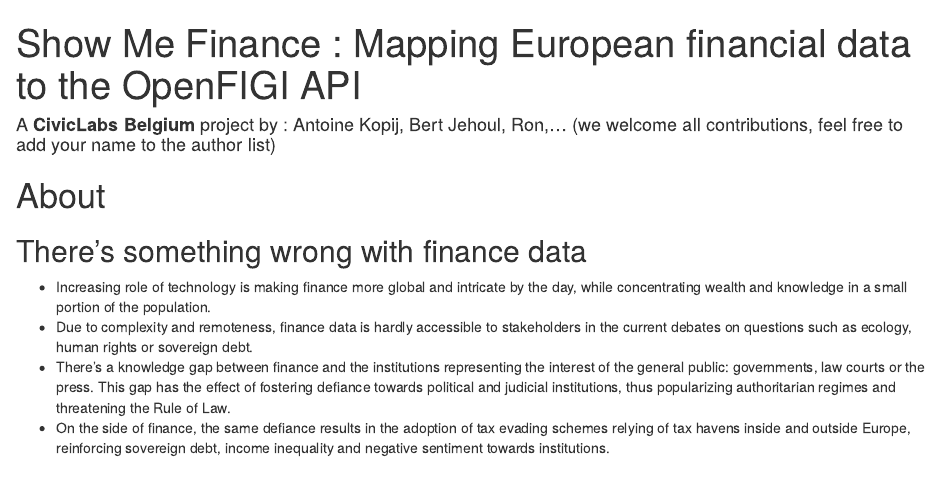
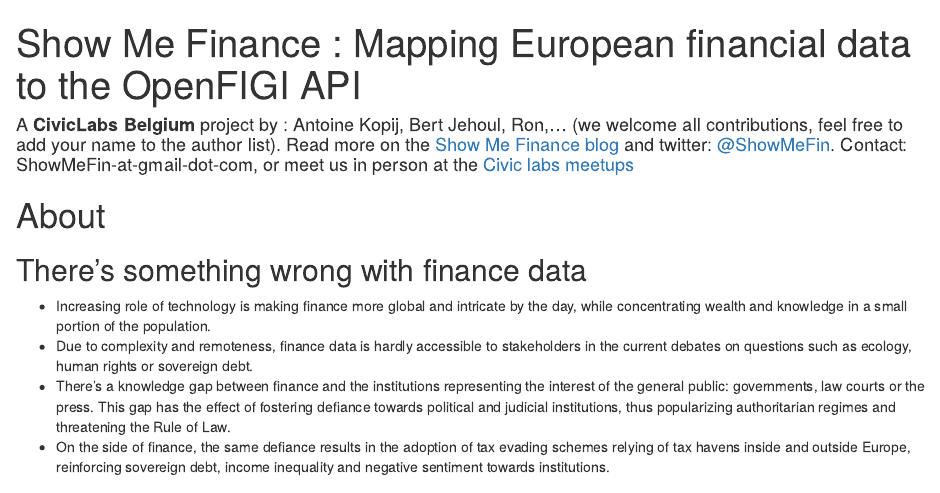
Before and after one commit to CivicLabsBelgium/ShowMeFinance, an R Markdown document (index.Rmd): the page in a window 1100 px wide, from its top. Rendered offline with R 4.5, knitr and Pandoc, with nearby package versions; drawn as R Markdown's standard HTML page in place of the format the file asks for.

Commit message:
Update index.Rmd

```diff
--- a/index.Rmd
+++ b/index.Rmd
@@ -1,6 +1,6 @@
 ---
 title: "Show Me Finance : Mapping European financial data to the OpenFIGI API "
-author: "A **CivicLabs Belgium** project by : Antoine Kopij, Bert Jehoul, Ron,... (we welcome all contributions, feel free to add your name to the author list)"
+author: "A **CivicLabs Belgium** project by : Antoine Kopij, Bert Jehoul, Ron,... (we welcome all contributions, feel free to add your name to the author list). Read more on the [Show Me Finance blog](https://medium.com/show-me-finance) and twitter: [@ShowMeFin](https://twitter.com/ShowMeFin). Contact: ShowMeFin-at-gmail-dot-com, or meet us in person at the [Civic labs meetups](https://www.meetup.com/Civic-Lab-Brussels) "
 site: bookdown::bookdown_site
 documentclass: book
 github-repo: CivicLabsBelgium/ShowMeFinance
```
